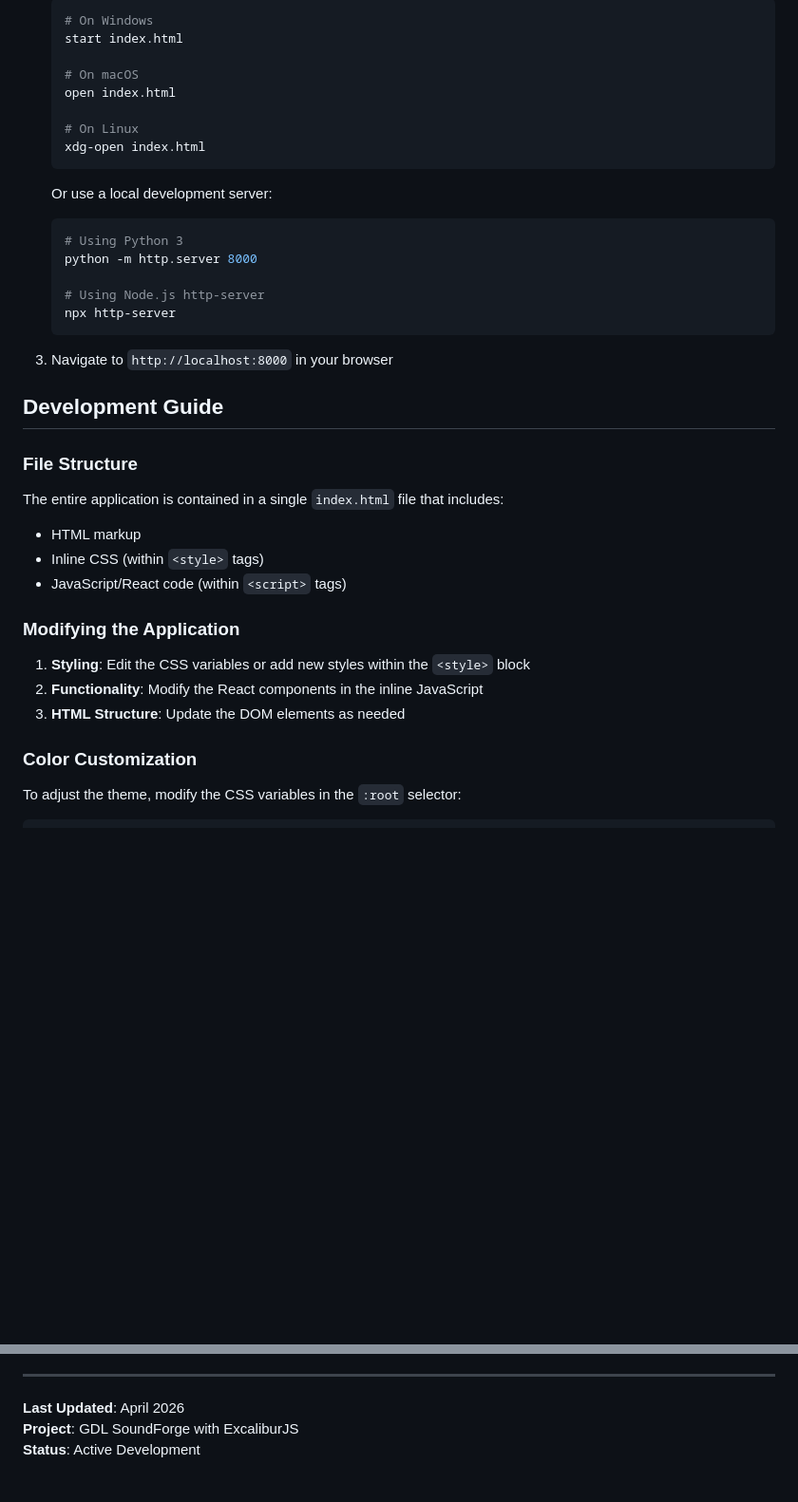
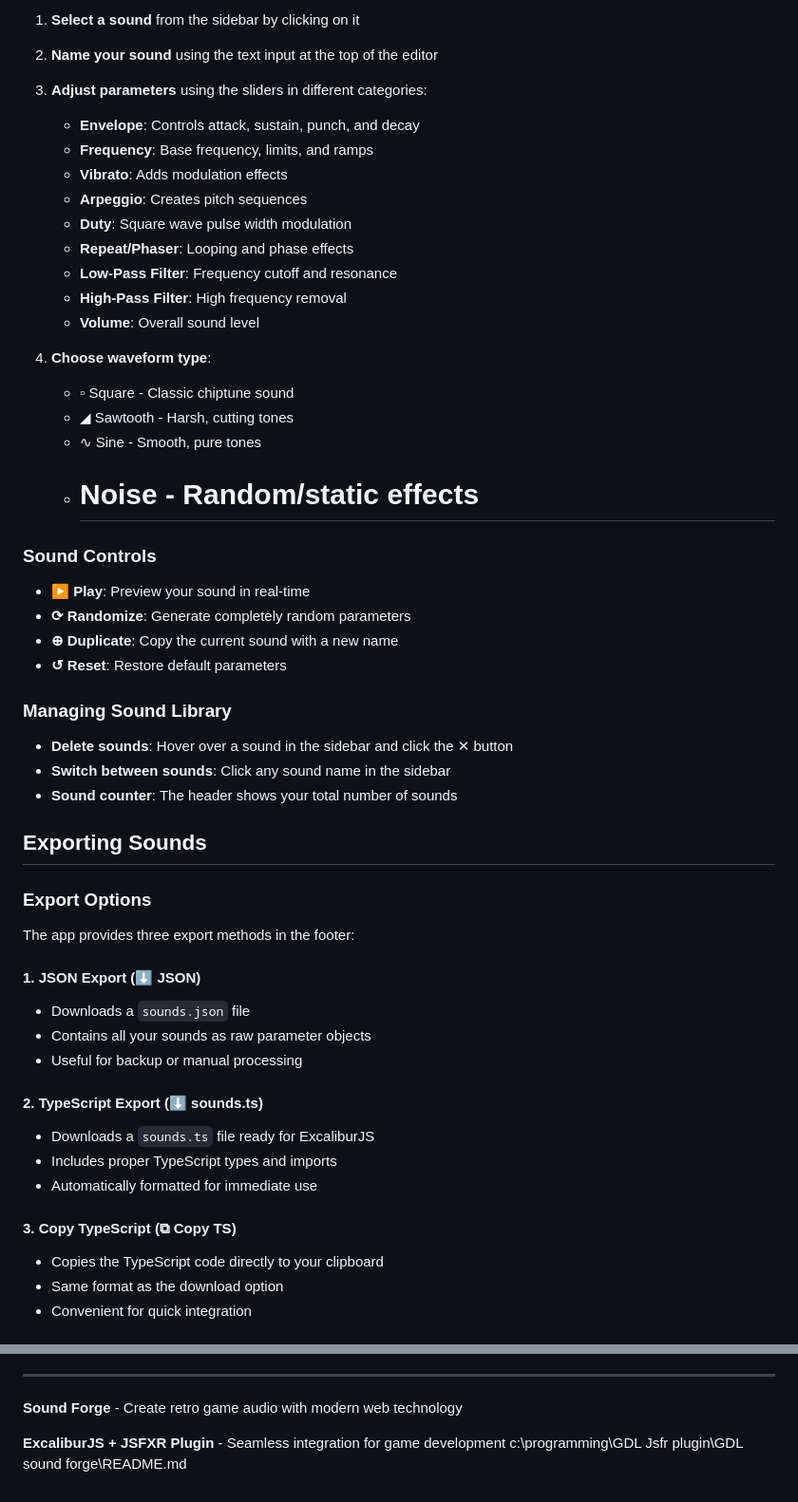
Before and after one commit to jyoung4242/Game-Dev-Library, a Markdown page: Tools/SoundForge/readme.md, 2 parts joined by grey strips. Shown at 95% size. Drawn GitHub-style; blank space fills up the shorter version.

````diff
--- a/Tools/SoundForge/readme.md
+++ b/Tools/SoundForge/readme.md
@@ -82,44 +28,57 @@ The application uses a CSS Grid layout:
 
-   ```bash
-   # On Windows
-   start index.html
+1. **Select a sound** from the sidebar by clicking on it
+2. **Name your sound** using the text input at the top of the editor
+3. **Adjust parameters** using the sliders in different categories:
+   - **Envelope**: Controls attack, sustain, punch, and decay
+   - **Frequency**: Base frequency, limits, and ramps
+   - **Vibrato**: Adds modulation effects
+   - **Arpeggio**: Creates pitch sequences
+   - **Duty**: Square wave pulse width modulation
+   - **Repeat/Phaser**: Looping and phase effects
+   - **Low-Pass Filter**: Frequency cutoff and resonance
+   - **High-Pass Filter**: High frequency removal
+   - **Volume**: Overall sound level
 
-   # On macOS
-   open index.html
+4. **Choose waveform type**:
+   - ▫ Square - Classic chiptune sound
+   - ◢ Sawtooth - Harsh, cutting tones
+   - ∿ Sine - Smooth, pure tones
+   - # Noise - Random/static effects
 
-   # On Linux
-   xdg-open index.html
-   ```
+### Sound Controls
 
-   Or use a local development server:
+- **▶ Play**: Preview your sound in real-time
+- **⟳ Randomize**: Generate completely random parameters
+- **⊕ Duplicate**: Copy the current sound with a new name
+- **↺ Reset**: Restore default parameters
 
-   ```bash
-   # Using Python 3
-   python -m http.server 8000
+### Managing Sound Library
 
-   # Using Node.js http-server
-   npx http-server
-   ```
+- **Delete sounds**: Hover over a sound in the sidebar and click the ✕ button
+- **Switch between sounds**: Click any sound name in the sidebar
+- **Sound counter**: The header shows your total number of sounds
 
-3. Navigate to `http://localhost:8000` in your browser
+## Exporting Sounds
 
-## Development Guide
+### Export Options
 
-### File Structure
+The app provides three export methods in the footer:
 
-The entire application is contained in a single `index.html` file that includes:
+#### 1. JSON Export (⬇ JSON)
 
-- HTML markup
-- Inline CSS (within `<style>` tags)
-- JavaScript/React code (within `<script>` tags)
+- Downloads a `sounds.json` file
+- Contains all your sounds as raw parameter objects
+- Useful for backup or manual processing
 
-### Modifying the Application
+#### 2. TypeScript Export (⬇ sounds.ts)
 
-1. **Styling**: Edit the CSS variables or add new styles within the `<style>` block
-2. **Functionality**: Modify the React components in the inline JavaScript
-3. **HTML Structure**: Update the DOM elements as needed
+- Downloads a `sounds.ts` file ready for ExcaliburJS
+- Includes proper TypeScript types and imports
+- Automatically formatted for immediate use
 
-### Color Customization
+#### 3. Copy TypeScript (⧉ Copy TS)
 
-To adjust the theme, modify the CSS variables in the `:root` selector:
+- Copies the TypeScript code directly to your clipboard
+- Same format as the download option
+- Convenient for quick integration
 
@@ -233,6 +353,7 @@ For questions or suggestions, please open an issue or contact the development te
 
 ---
 
-**Last Updated**: April 2026
-**Project**: GDL SoundForge with ExcaliburJS
-**Status**: Active Development
+**Sound Forge** - Create retro game audio with modern web technology
+
+**ExcaliburJS + JSFXR Plugin** - Seamless integration for game development</content> <parameter name="filePath">c:\programming\GDL Jsfr
+plugin\GDL sound forge\README.md
````
Also changed, not shown: other parts of Tools/SoundForge/readme.md (+263 -156 lines).
